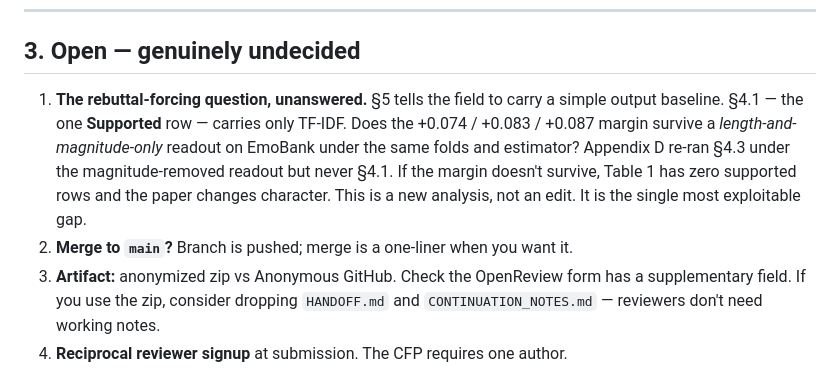
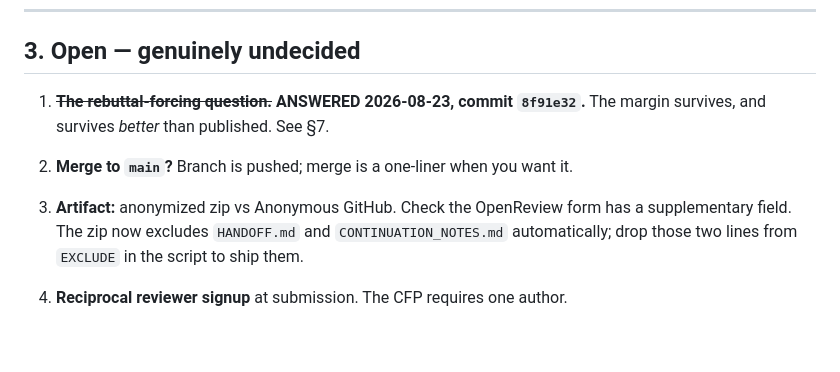
Before and after one commit to Aristo240/emotion-cot-faithfulness, a Markdown page: HANDOFF.md, the part around one of its changes. GitHub-like rendering; blank space fills up the shorter version.

```diff
--- a/HANDOFF.md
+++ b/HANDOFF.md
@@ -78,17 +78,13 @@ random); the 1.12 SD cross-reference; "within 0.02"; "no endpoint moves by 0.006
 
 ## 3. Open — genuinely undecided
 
-1. **The rebuttal-forcing question, unanswered.** §5 tells the field to carry a
-   simple output baseline. §4.1 — the one **Supported** row — carries only TF-IDF.
-   Does the +0.074 / +0.083 / +0.087 margin survive a *length-and-magnitude-only*
-   readout on EmoBank under the same folds and estimator? Appendix D re-ran §4.3
-   under the magnitude-removed readout but never §4.1. If the margin doesn't
-   survive, Table 1 has zero supported rows and the paper changes character. This
-   is a new analysis, not an edit. It is the single most exploitable gap.
+1. ~~**The rebuttal-forcing question.**~~ **ANSWERED 2026-08-23, commit `8f91e32`.**
+   The margin survives, and survives *better* than published. See §7.
+
 2. **Merge to `main`?** Branch is pushed; merge is a one-liner when you want it.
 3. **Artifact:** anonymized zip vs Anonymous GitHub. Check the OpenReview form has a
-   supplementary field. If you use the zip, consider dropping `HANDOFF.md` and
-   `CONTINUATION_NOTES.md` — reviewers don't need working notes.
+   supplementary field. The zip now excludes `HANDOFF.md` and `CONTINUATION_NOTES.md`
+   automatically; drop those two lines from `EXCLUDE` in the script to ship them.
 4. **Reciprocal reviewer signup** at submission. The CFP requires one author.
 5. **Optional:** an early-response-window readout (mean over response tokens 1–20)
    would kill the length mechanism and *does* have within-prompt variance. Needs a
```
Also changed, not shown: other parts of HANDOFF.md (+68 -0 lines).
